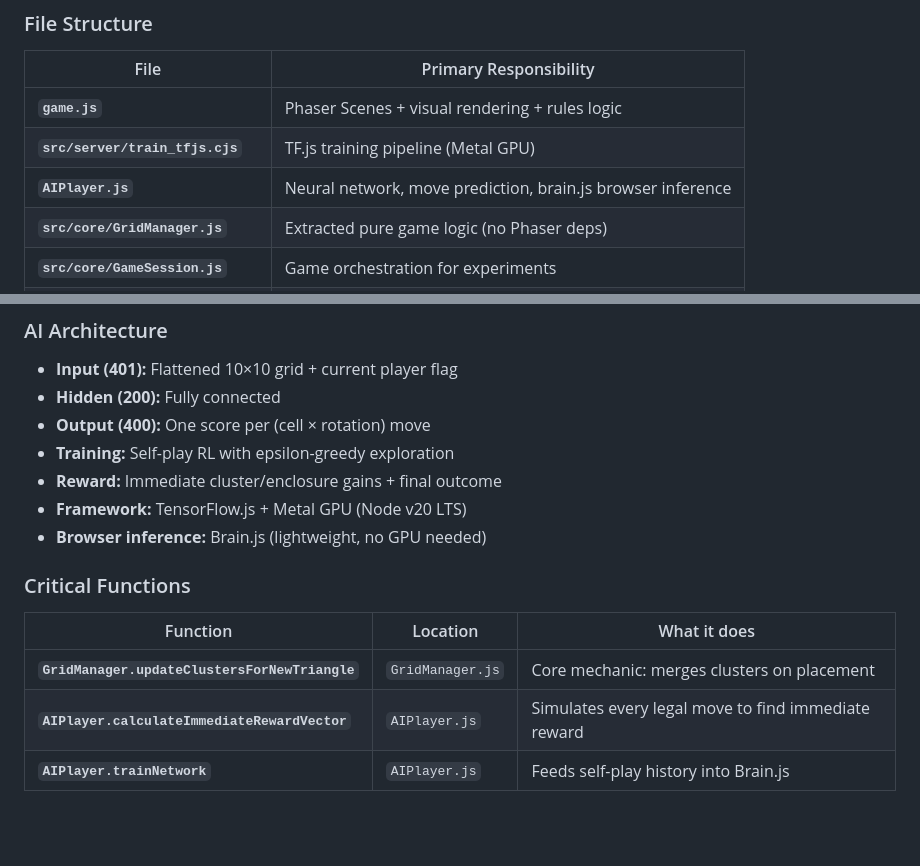
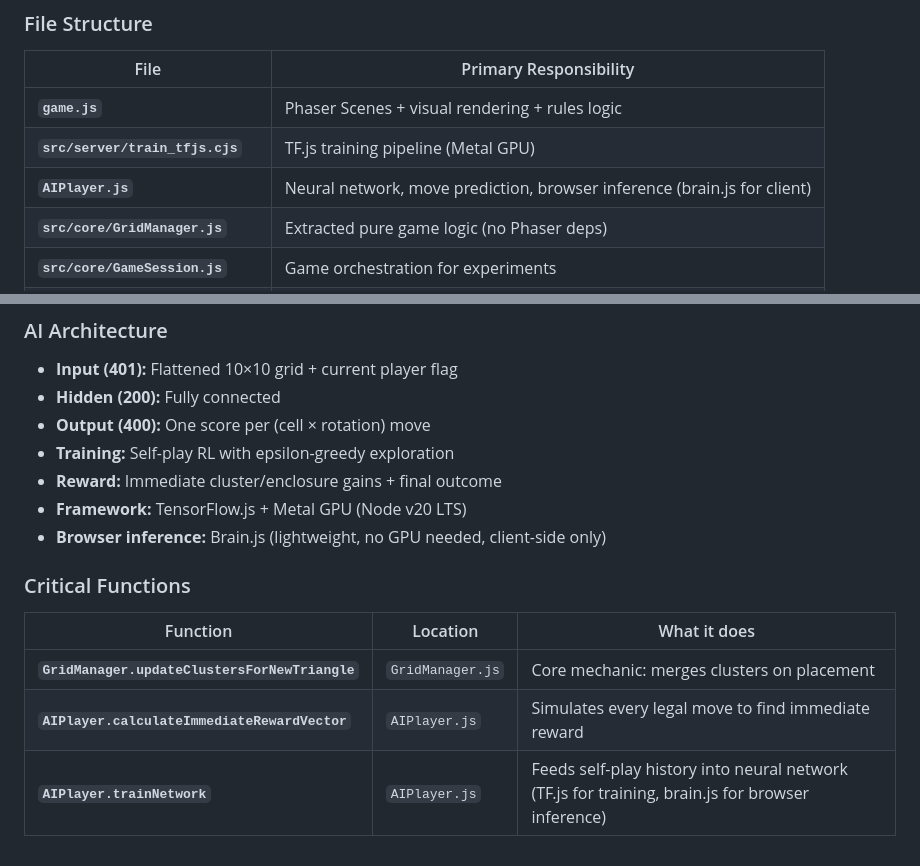
Before and after one commit to augusto-espinel/Triantica, a Markdown page: README.md, 2 parts joined by grey strips. Rendered like a GitHub page; blank space fills up the shorter version.

Commit message:
Clean up remaining brain.js references: clarify browser-only role, update ARCHITECTURE.md training options, fix CONTEXT.md

```diff
--- a/README.md
+++ b/README.md
@@ -57,7 +57,7 @@ Saved at `experiments/data/baseline-random-100.json`.
 | --- | --- |
 | **`game.js`** | Phaser Scenes + visual rendering + rules logic |
 | **`src/server/train_tfjs.cjs`** | TF.js training pipeline (Metal GPU) |
-| **`AIPlayer.js`** | Neural network, move prediction, brain.js browser inference |
+| **`AIPlayer.js`** | Neural network, move prediction, browser inference (brain.js for client) |
 | **`src/core/GridManager.js`** | Extracted pure game logic (no Phaser deps) |
 | **`src/core/GameSession.js`** | Game orchestration for experiments |
 | **`src/players/RandomPlayer.js`** | Baseline random opponent |
@@ -75,7 +75,7 @@ Saved at `experiments/data/baseline-random-100.json`.
 * **Training:** Self-play RL with epsilon-greedy exploration
 * **Reward:** Immediate cluster/enclosure gains + final outcome
 * **Framework:** TensorFlow.js + Metal GPU (Node v20 LTS)
-* **Browser inference:** Brain.js (lightweight, no GPU needed)
+* **Browser inference:** Brain.js (lightweight, no GPU needed, client-side only)
 
 ### Critical Functions
 
@@ -83,4 +83,4 @@ Saved at `experiments/data/baseline-random-100.json`.
 | --- | --- | --- |
 | **`GridManager.updateClustersForNewTriangle`** | `GridManager.js` | Core mechanic: merges clusters on placement |
 | **`AIPlayer.calculateImmediateRewardVector`** | `AIPlayer.js` | Simulates every legal move to find immediate reward |
-| **`AIPlayer.trainNetwork`** | `AIPlayer.js` | Feeds self-play history into Brain.js |
+| **`AIPlayer.trainNetwork`** | `AIPlayer.js` | Feeds self-play history into neural network (TF.js for training, brain.js for browser inference) |
```
Also changed, not shown: ARCHITECTURE.md (+12 -11 lines), CONTEXT.md (+4 -2 lines).
